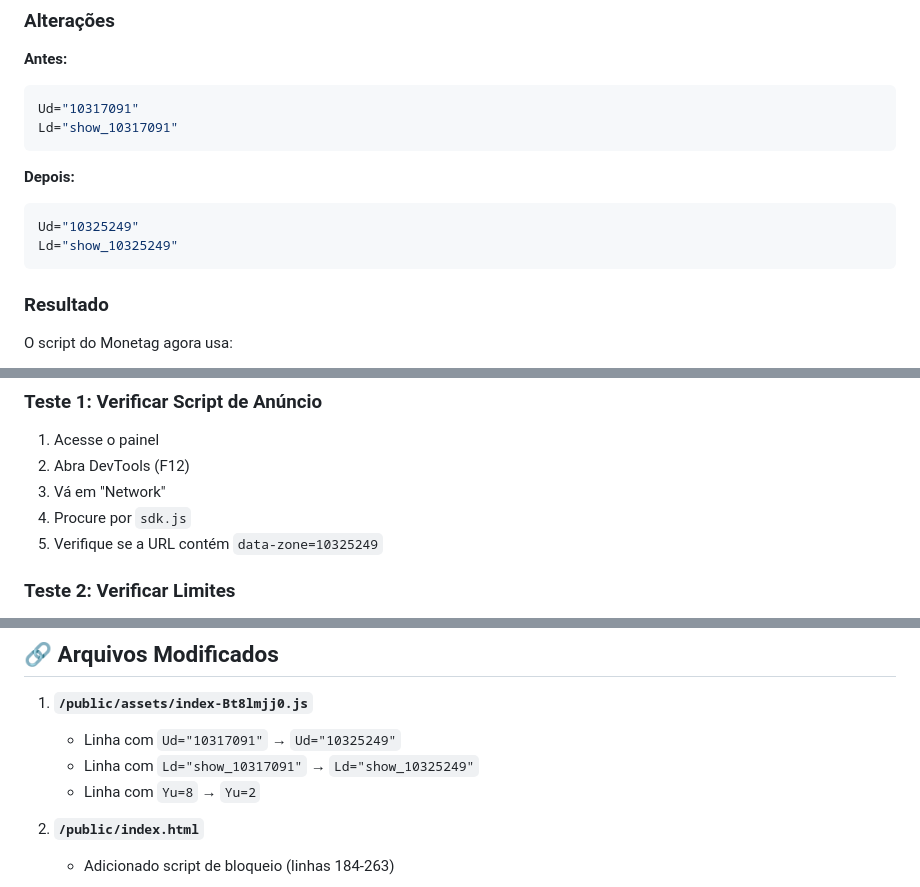
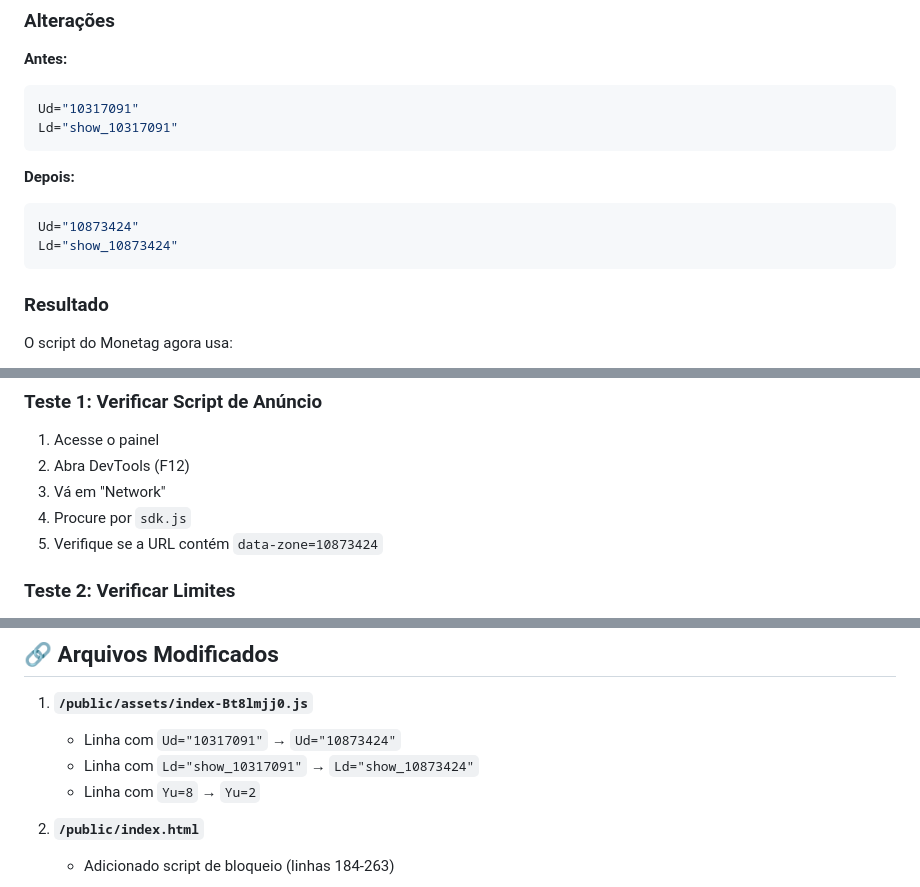
Before and after one commit to Carlos20473736/Roleta, a Markdown page: ALTERACOES_ANUNCIOS.md, 3 parts joined by grey strips. Drawn GitHub-style.

````diff
--- a/ALTERACOES_ANUNCIOS.md
+++ b/ALTERACOES_ANUNCIOS.md
@@ -25,8 +25,8 @@ Ld="show_10317091"
 
 **Depois:**
 ```javascript
-Ud="10325249"
-Ld="show_10325249"
+Ud="10873424"
+Ld="show_10873424"
 ```
 
 ### Resultado
@@ -242,7 +242,7 @@ Yu=2   // Altere aqui (requer rebuild do React)
 2. Abra DevTools (F12)
 3. Vá em "Network"
 4. Procure por `sdk.js`
-5. Verifique se a URL contém `data-zone=10325249`
+5. Verifique se a URL contém `data-zone=10873424`
 
 ### Teste 2: Verificar Limites
 
@@ -340,8 +340,8 @@ Ao tentar o terceiro click:
 ## 🔗 Arquivos Modificados
 
 1. **`/public/assets/index-Bt8lmjj0.js`**
-   - Linha com `Ud="10317091"` → `Ud="10325249"`
-   - Linha com `Ld="show_10317091"` → `Ld="show_10325249"`
+   - Linha com `Ud="10317091"` → `Ud="10873424"`
+   - Linha com `Ld="show_10317091"` → `Ld="show_10873424"`
    - Linha com `Yu=8` → `Yu=2`
 
 2. **`/public/index.html`**
````
Also changed, not shown: other parts of ALTERACOES_ANUNCIOS.md (+2 -2 lines).
